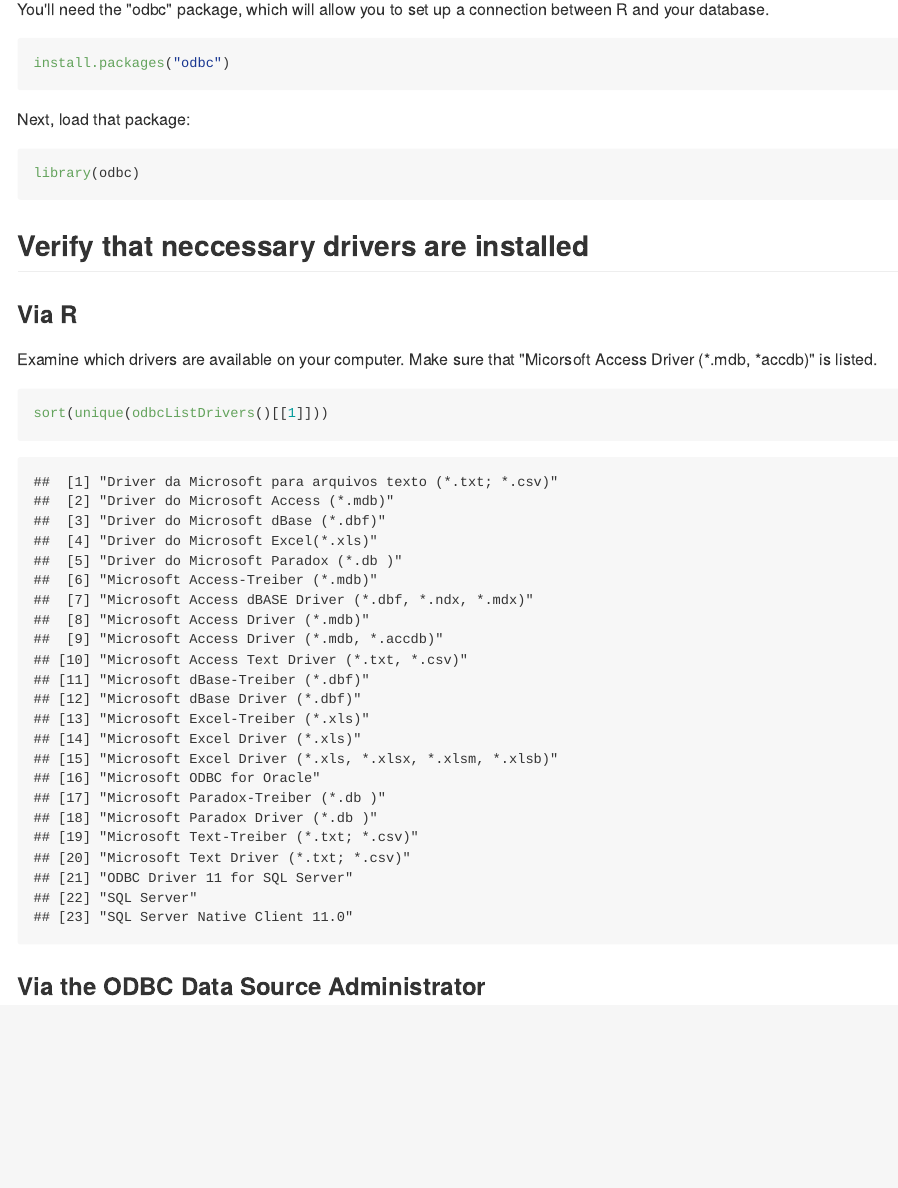
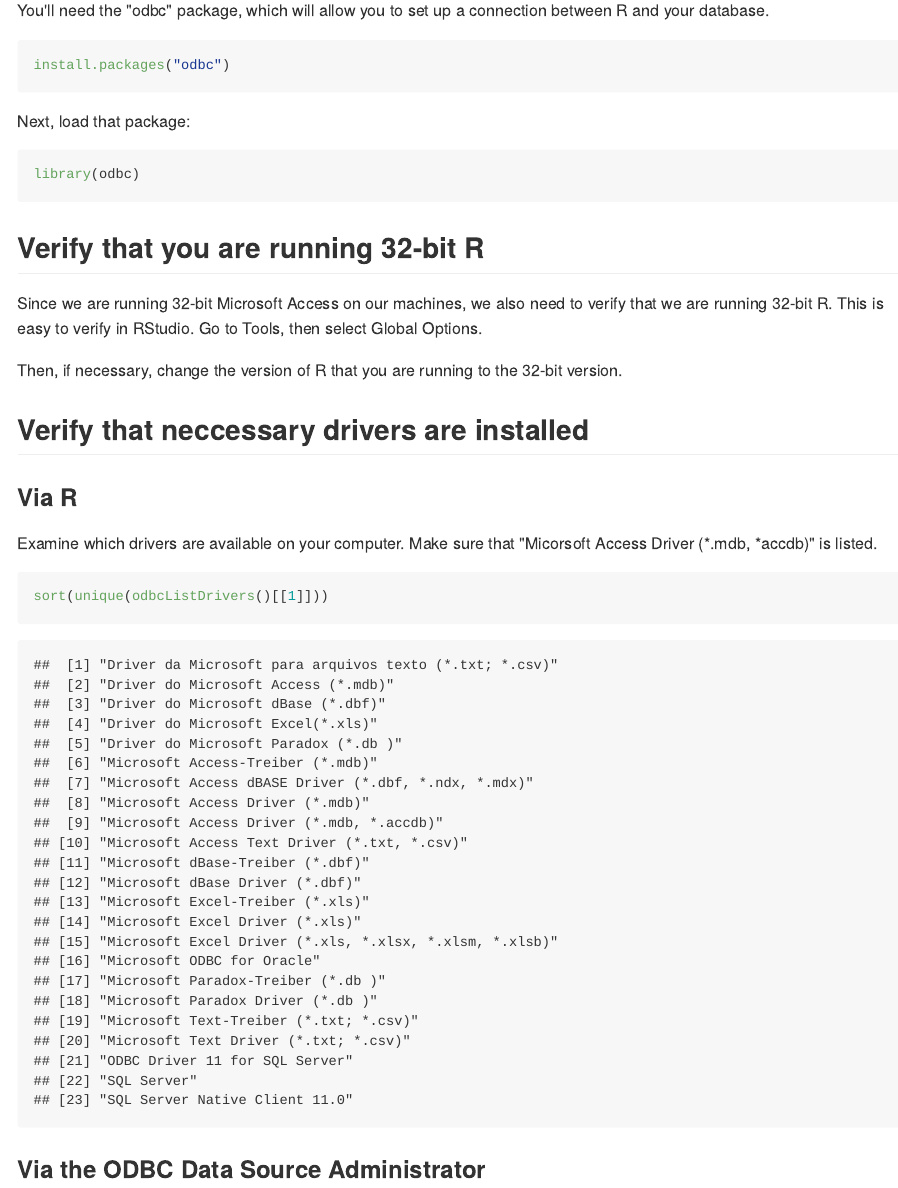
Before and after one commit to kristen-sauby/R_SQL_Workflows, an R Markdown document (code/Workflows/R_SQL_intro.Rmd): the page in a window 1100 px wide, from 560 px down before the commit and from 580 px down after it, so that both start at the same text. The pictures show the output file code/Workflows/R_SQL_intro.md that the author committed with the source, drawn offline in the style of GitHub; long lines of code are wrapped; badge pictures from the web are left out.

Commit message:
correct R version

````diff
--- a/code/Workflows/R_SQL_intro.Rmd
+++ b/code/Workflows/R_SQL_intro.Rmd
@@ -27,6 +27,21 @@ Next, load that package:
 ```{r, include=TRUE}
 library(odbc)
 ```
+
+## Verify that you are running 32-bit R
+
+Since we are running 32-bit Microsoft Access on our machines, we also need to verify that we are running 32-bit R. This is easy to verify in RStudio. Go to Tools, then select Global Options.
+
+```{r, out.width="30%", echo=FALSE}
+include_graphics("https://github.com/kristen-sauby/R_SQL_Workflows/blob/master/code/Workflows/GlobalOptions.png")
+```
+
+Then, if necessary, change the version of R that you are running to the 32-bit version.
+
+```{r, out.width="30%", echo=FALSE}
+include_graphics("https://github.com/kristen-sauby/R_SQL_Workflows/blob/master/code/Workflows/RStudio32bit.png")
+```
+
 
 ## Verify that neccessary drivers are installed
 
````
Also changed, not shown: code/Workflows/GlobalOptions.png (added), code/Workflows/RStudio32bit.PNG (added), code/Workflows/R_SQL_intro.md, code/Workflows/R_SQL_intro.Rmd (2 more changed lines).
